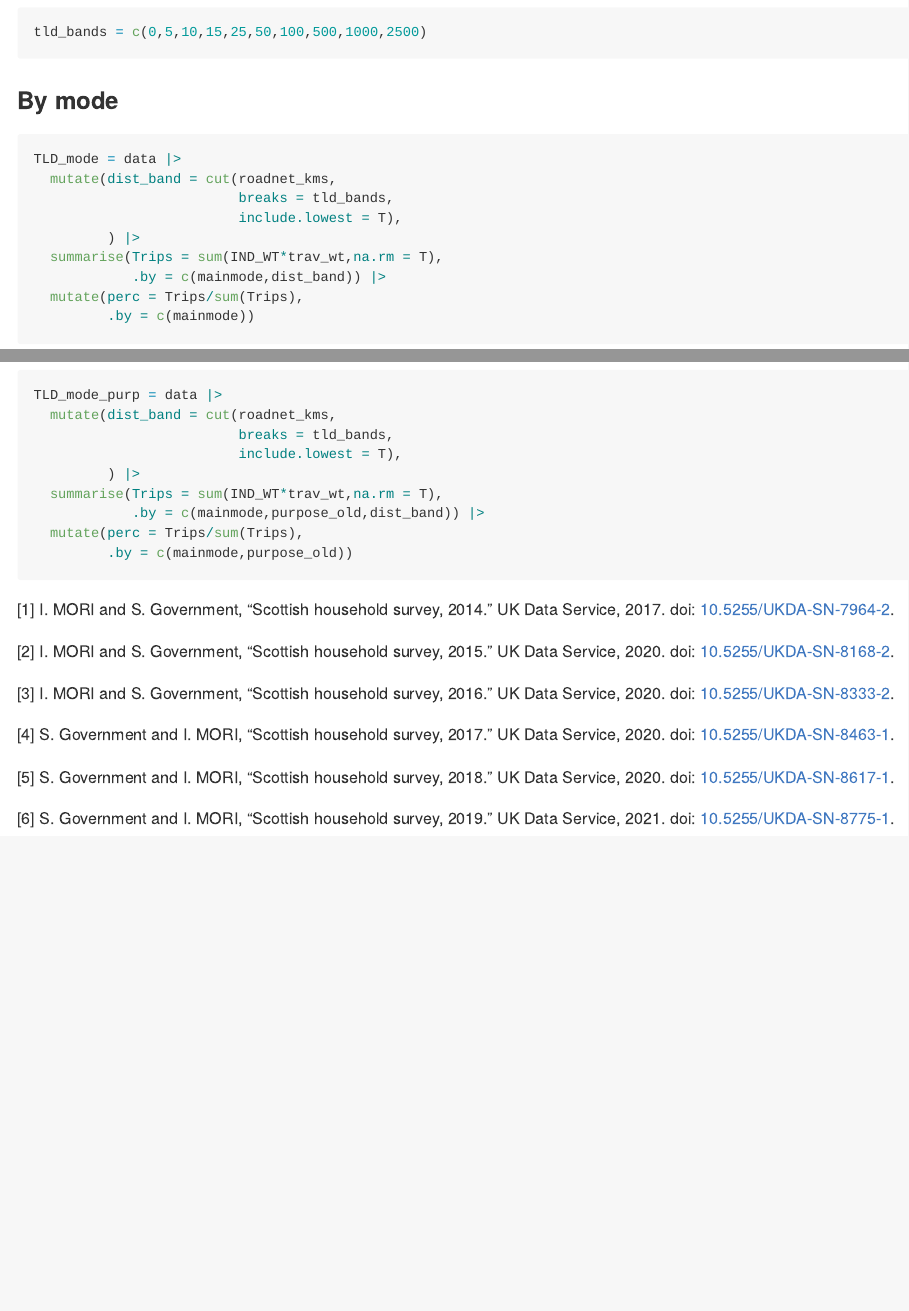
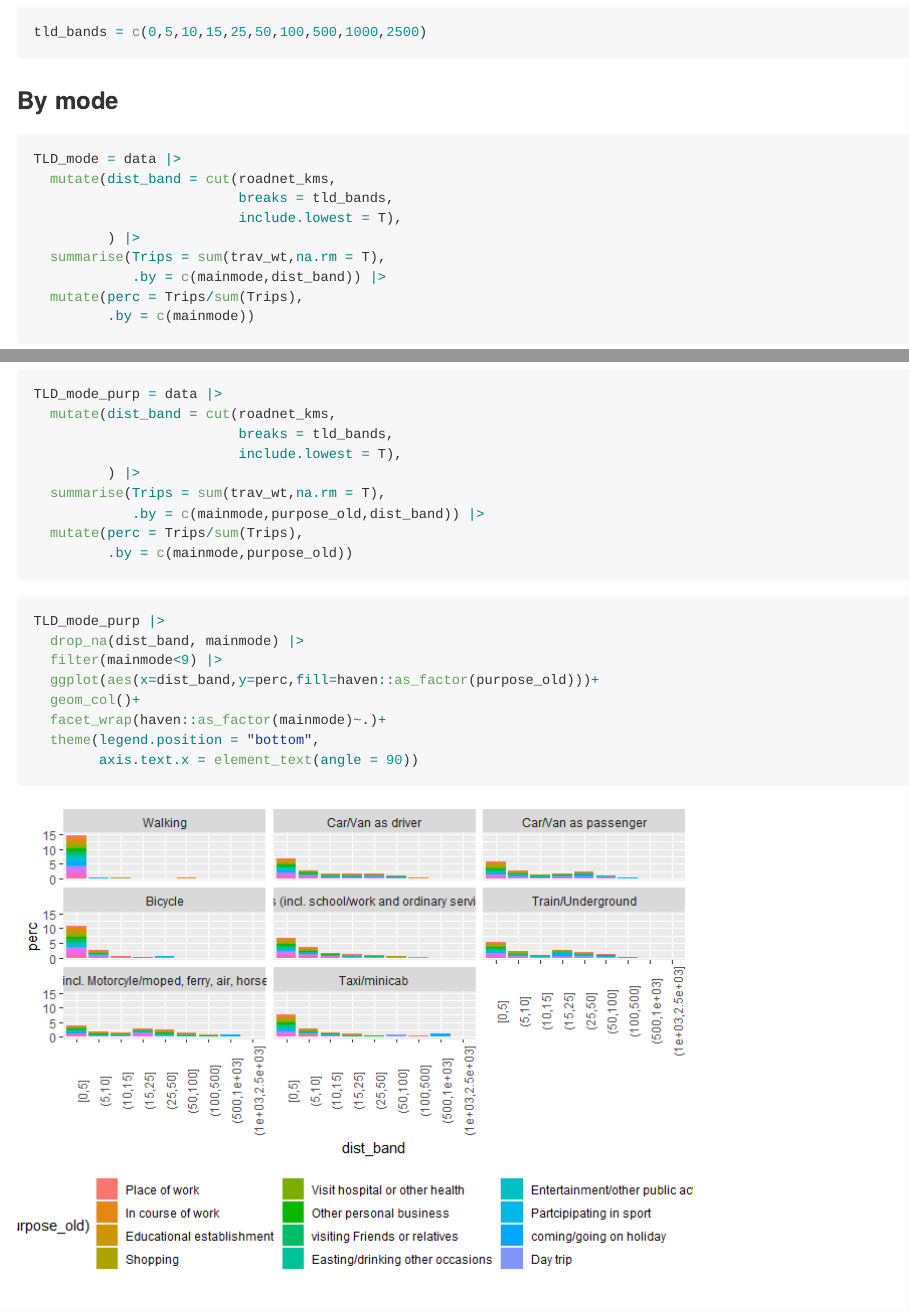
Before and after one commit to juanfonsecaLS1/TT_-Scottish_Household_Survey, an R Markdown document (README.Rmd): the page in a window 1100 px wide, from 8280 px down, and a second part further down, joined at a grey line. The pictures show the output file README.md that the author committed with the source, drawn offline in the style of GitHub.

Commit message:
minor updates

````diff
--- a/README.Rmd
+++ b/README.Rmd
@@ -191,7 +191,7 @@ TLD_mode = data |>
                          breaks = tld_bands,
                          include.lowest = T),
          ) |>
-  summarise(Trips = sum(IND_WT*trav_wt,na.rm = T),
+  summarise(Trips = sum(trav_wt,na.rm = T),
             .by = c(mainmode,dist_band)) |>
   mutate(perc = Trips/sum(Trips),
          .by = c(mainmode))
@@ -250,8 +251,21 @@ TLD_mode_purp = data |>
                          breaks = tld_bands,
                          include.lowest = T),
          ) |>
-  summarise(Trips = sum(IND_WT*trav_wt,na.rm = T),
+  summarise(Trips = sum(trav_wt,na.rm = T),
             .by = c(mainmode,purpose_old,dist_band)) |>
   mutate(perc = Trips/sum(Trips),
          .by = c(mainmode,purpose_old))
+
 ```
+
+
+```{r}
+TLD_mode_purp |>
+  drop_na(dist_band, mainmode) |>
+  filter(mainmode<9) |>
+  ggplot(aes(x=dist_band,y=perc,fill=haven::as_factor(purpose_old)))+
+  geom_col()+
+  facet_wrap(haven::as_factor(mainmode)~.)+
+  theme(legend.position = "bottom",
+        axis.text.x = element_text(angle = 90))
+```
````
Also changed, not shown: README.md, README_files/figure-gfm/unnamed-chunk-18-1.png, README_files/figure-gfm/unnamed-chunk-20-1.png, README_files/figure-gfm/unnamed-chunk-21-1.png, README_files/figure-gfm/unnamed-chunk-23-1.png (added), README.Rmd (5 more changed lines).
